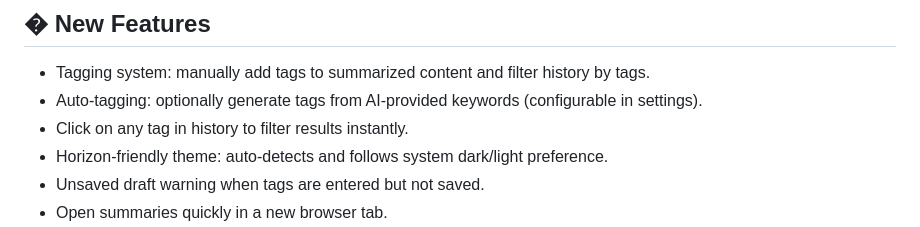
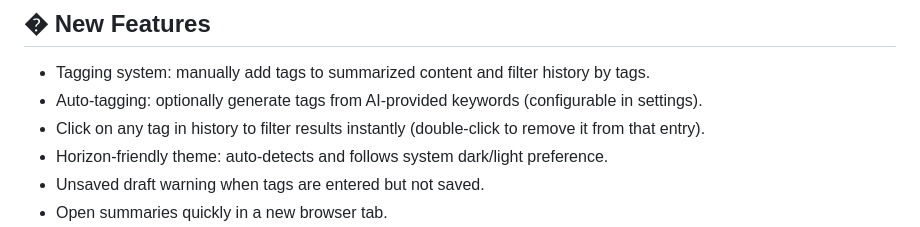
Before and after one commit to eyoaladmasu2217/Chrome-summerizer-extension, a Markdown page: README.md, the part around the change. GitHub-like rendering.

Commit message:
docs: note double-click tag removal in README

```diff
--- a/README.md
+++ b/README.md
@@ -12,7 +12,7 @@
 
 - Tagging system: manually add tags to summarized content and filter history by tags.
 - Auto-tagging: optionally generate tags from AI-provided keywords (configurable in settings).
-- Click on any tag in history to filter results instantly.
+- Click on any tag in history to filter results instantly (double-click to remove it from that entry).
 - Horizon-friendly theme: auto-detects and follows system dark/light preference.
 - Unsaved draft warning when tags are entered but not saved.
 - Open summaries quickly in a new browser tab.
```
